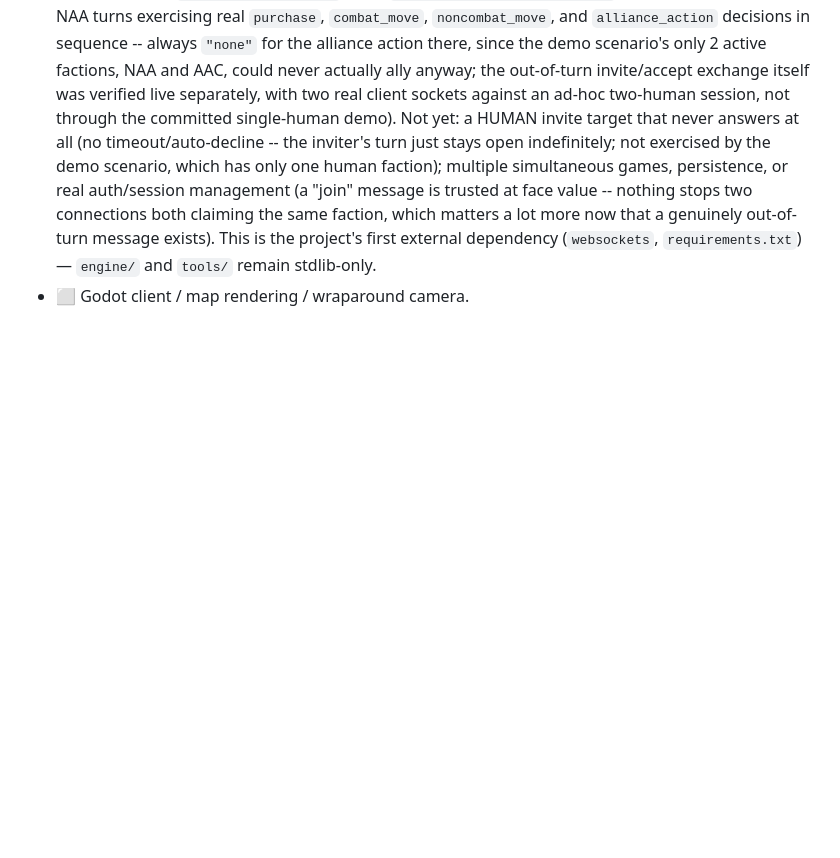
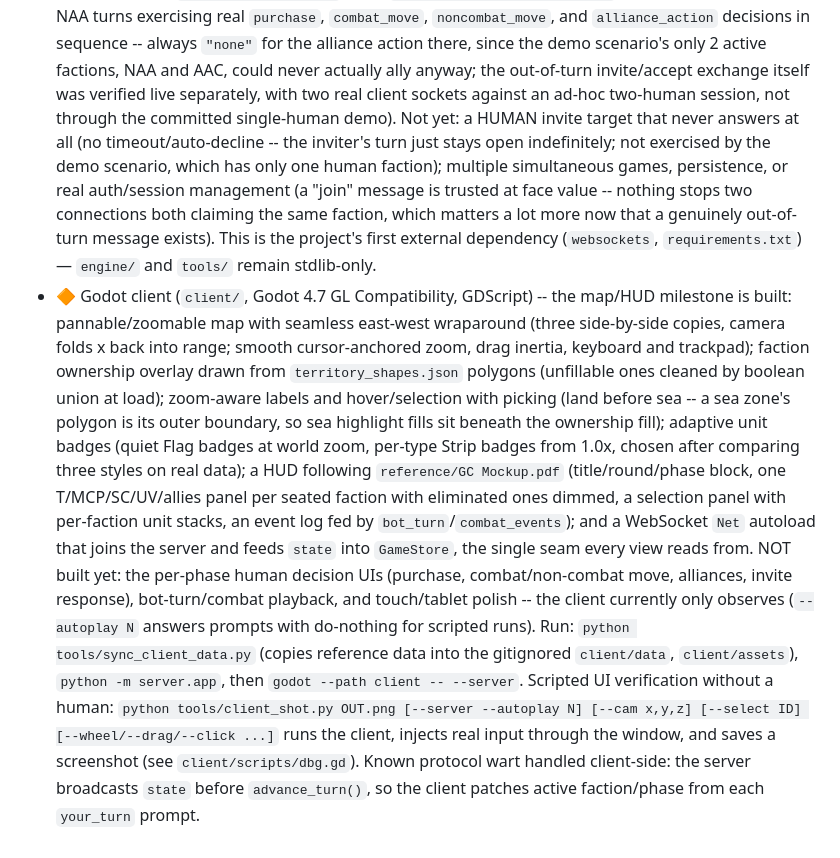
Before and after one commit to bswainbank-oceanid/global-cataclysm, a Markdown page: docs/GAME_ARCHITECTURE.md, the part around the change. GitHub-like rendering; blank space fills up the shorter version.

Commit message:
Document the Godot client status and how to run/verify it
Co-Authored-By: Claude Sonnet 5 <noreply@anthropic.com>

```diff
--- a/docs/GAME_ARCHITECTURE.md
+++ b/docs/GAME_ARCHITECTURE.md
@@ -312,4 +312,32 @@ the same JSON, not a parallel editing path.
   out-of-turn message exists).
   This is the project's first external dependency (`websockets`,
   `requirements.txt`) — `engine/` and `tools/` remain stdlib-only.
-- ⬜ Godot client / map rendering / wraparound camera.
+- 🔶 Godot client (`client/`, Godot 4.7 GL Compatibility, GDScript) -- the
+  map/HUD milestone is built: pannable/zoomable map with seamless
+  east-west wraparound (three side-by-side copies, camera folds x back
+  into range; smooth cursor-anchored zoom, drag inertia, keyboard and
+  trackpad); faction ownership overlay drawn from `territory_shapes.json`
+  polygons (unfillable ones cleaned by boolean union at load); zoom-aware
+  labels and hover/selection with picking (land before sea -- a sea
+  zone's polygon is its outer boundary, so sea highlight fills sit
+  beneath the ownership fill); adaptive unit badges (quiet Flag badges at
+  world zoom, per-type Strip badges from 1.0x, chosen after comparing
+  three styles on real data); a HUD following `reference/GC Mockup.pdf`
+  (title/round/phase block, one T/MCP/SC/UV/allies panel per seated
+  faction with eliminated ones dimmed, a selection panel with per-faction
+  unit stacks, an event log fed by `bot_turn`/`combat_events`); and a
+  WebSocket `Net` autoload that joins the server and feeds `state` into
+  `GameStore`, the single seam every view reads from. NOT built yet: the
+  per-phase human decision UIs (purchase, combat/non-combat move,
+  alliances, invite response), bot-turn/combat playback, and touch/tablet
+  polish -- the client currently only observes (`--autoplay N` answers
+  prompts with do-nothing for scripted runs).
+  Run: `python tools/sync_client_data.py` (copies reference data into the
+  gitignored `client/data`, `client/assets`), `python -m server.app`, then
+  `godot --path client -- --server`. Scripted UI verification without a
+  human: `python tools/client_shot.py OUT.png [--server --autoplay N]
+  [--cam x,y,z] [--select ID] [--wheel/--drag/--click ...]` runs the client,
+  injects real input through the window, and saves a screenshot (see
+  `client/scripts/dbg.gd`). Known protocol wart handled client-side: the
+  server broadcasts `state` before `advance_turn()`, so the client patches
+  active faction/phase from each `your_turn` prompt.
```
